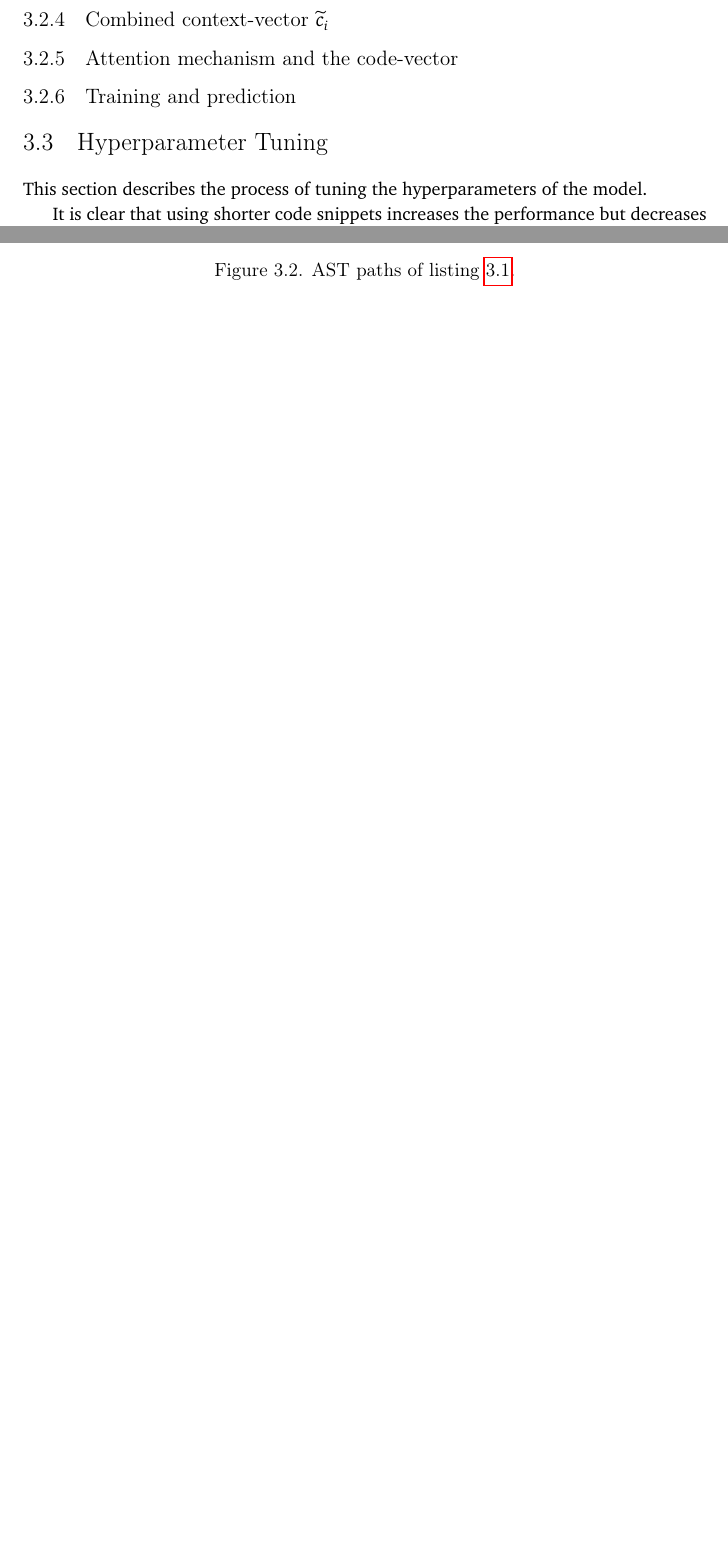
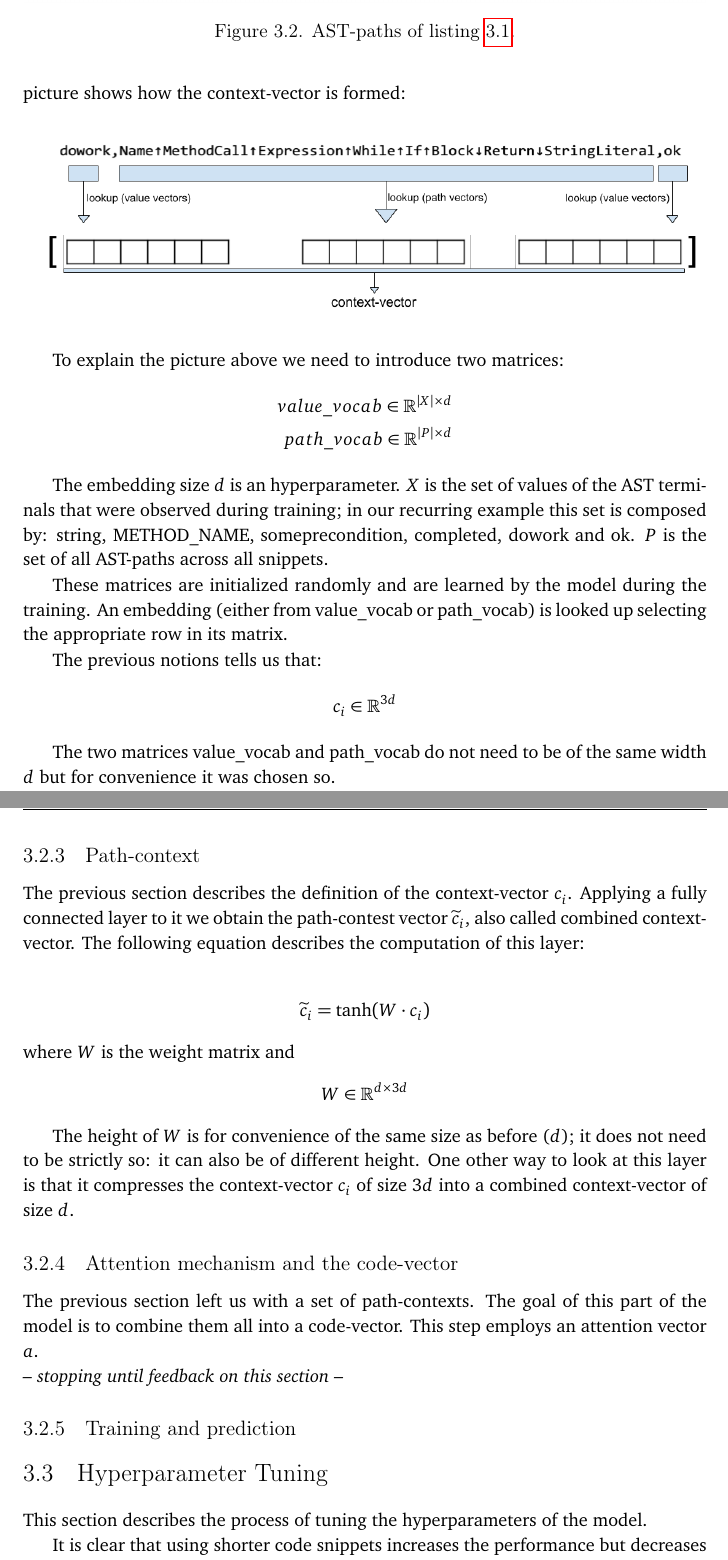
Before and after one commit to simonegiacomelli/USI-MAI-Thesis, a LaTeX thesis (main.tex, which reads 3_using.tex): two parts of pages 55 and 57 of 73 before the commit and two parts of pages 58 and 59 of 75 after it, joined at a grey line, cut at the place of the change, the shorter picture padded with empty space. Compiled offline with pdfLaTeX.

Commit message:
Updates from Overleaf

```diff
--- a/3_using.tex
+++ b/3_using.tex
@@ -131,4 +156,4 @@ The representation of the program is the \textit{set of all its AST paths}.
- \caption[All AST paths for listing \ref{lst:snippet_ast_code}.]{AST paths of listing \ref{lst:snippet_ast_code}.}
+ \caption[All AST-paths for listing \ref{lst:snippet_ast_code}.]{AST-paths of listing \ref{lst:snippet_ast_code}.}
     \label{fig:AST_paths}
 \end{figure}
 
@@ -147,9 +165,59 @@ The representation of the program is the \textit{set of all its AST paths}.
 %how many OOV?
 %https://github.com/tech-srl/code2vec/blob/c98e8f786b7262e56c93e520d039fb7aa5d0f7ef/vocabularies.py#L123
 
-\subsection{Combined context-vector $\widetilde{c}_i$}
+A context-vector $c_i$ is the vector representation for one AST-path. The process of transformation is applied to all AST-paths producing a bag of context-vectors.
+The following picture shows how the context-vector is formed:
+
+\begin{center}
+  \makebox[\textwidth]{\includegraphics[width=\columnwidth]{images/context_vector.png}}
+\end{center}
+
+To explain the picture above we need to introduce two matrices:
+\begin{align*}
+ value\_vocab \in \mathbb{R}^{|X| \times d}
+\\
+    path\_vocab \in \mathbb{R}^{|P| \times d}
+\end{align*}
+% \begin{itemize}
+%     \item value\_vocab $\in \mathbb{R}^{|X| \times d}$
+%     \item path\_vocab $\in \mathbb{R}^{|P| \times d}$
+% \end{itemize}
+
+The embedding size $d$ is an hyperparameter. $X$ is the set of values of the AST terminals that were observed during training; in our recurring example this set is composed by: string, METHOD\_NAME, someprecondition, completed, dowork and ok.
+$P$ is the set of all AST-paths across all snippets.
+
+These matrices are initialized randomly and are learned by the model during the training.
+An embedding (either from value\_vocab or path\_vocab) is looked up selecting the appropriate row in its matrix.
+
+The previous notions tells us that:
+\begin{align*}
+c_i \in  \mathbb{R}^{3 d}
+\end{align*}
+
+The two matrices value\_vocab and path\_vocab do not need to be of the same width $d$ but for convenience it was chosen so.
+
+\subsection{Path-context}
+The previous section describes the definition of the context-vector $c_i$. Applying a fully connected layer to it we obtain the path-contest vector $\widetilde{c}_i$, also called combined context-vector. The following equation describes the computation of this layer:
+
+\begin{align*}
+\widetilde{c}_i = \tanh( W \cdot c_i )
+\end{align*}
+where $W$ is the weight matrix and
+\begin{align*}
+W \in  \mathbb{R}^{d \times 3 d}
+\end{align*}
+
+The height of $W$ is for convenience of the same size as before ($d$); it does not need to be strictly so: it can also be of different height.
+One other way to look at this layer is that it compresses the context-vector $c_i$ of size $3d$ into a combined context-vector of size $d$.
 
 \subsection{Attention mechanism and the code-vector}
+
+The previous section left us with a set of path-contexts. The goal of this part of the model is to combine them all into a code-vector.
+This step employs an attention vector $a$.
+\\
+\noindent \emph{-- stopping until feedback on this section --}
+
+
 
 \subsection{Training and prediction}
 % detailed explanations in step:
```
Also changed, not shown: auto/main.pdf, images/AST_paths_last.png (added), images/context_vector.png (added), 3_using.tex (86 more changed lines).
